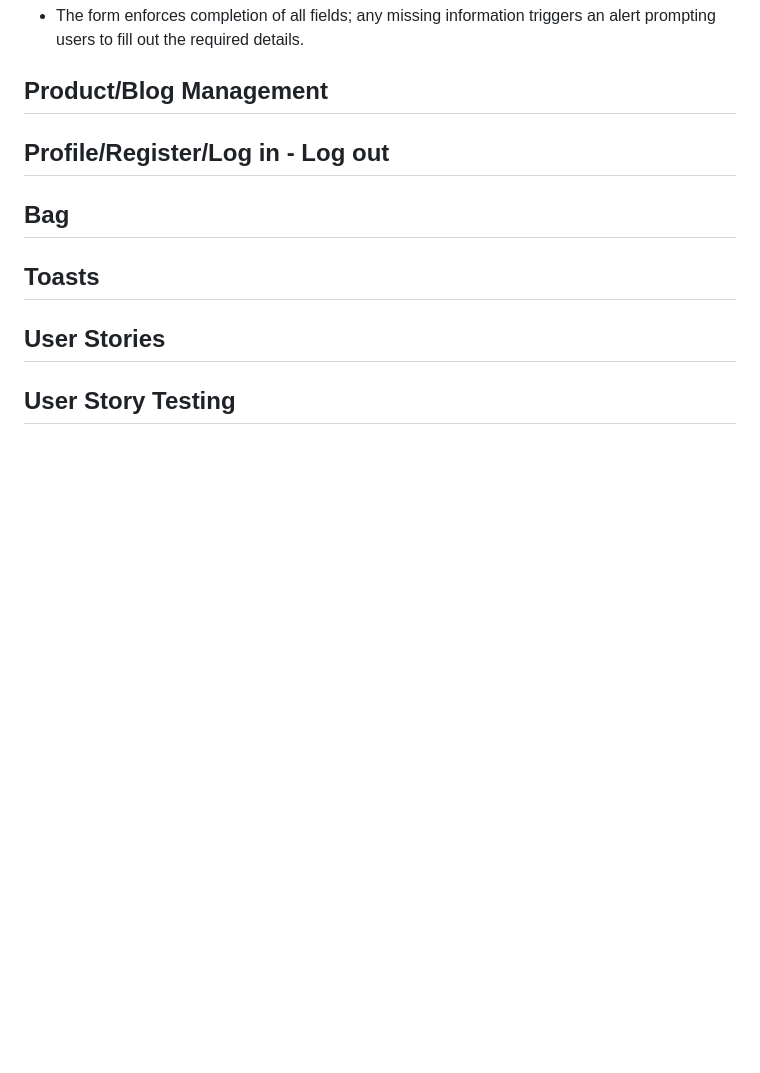
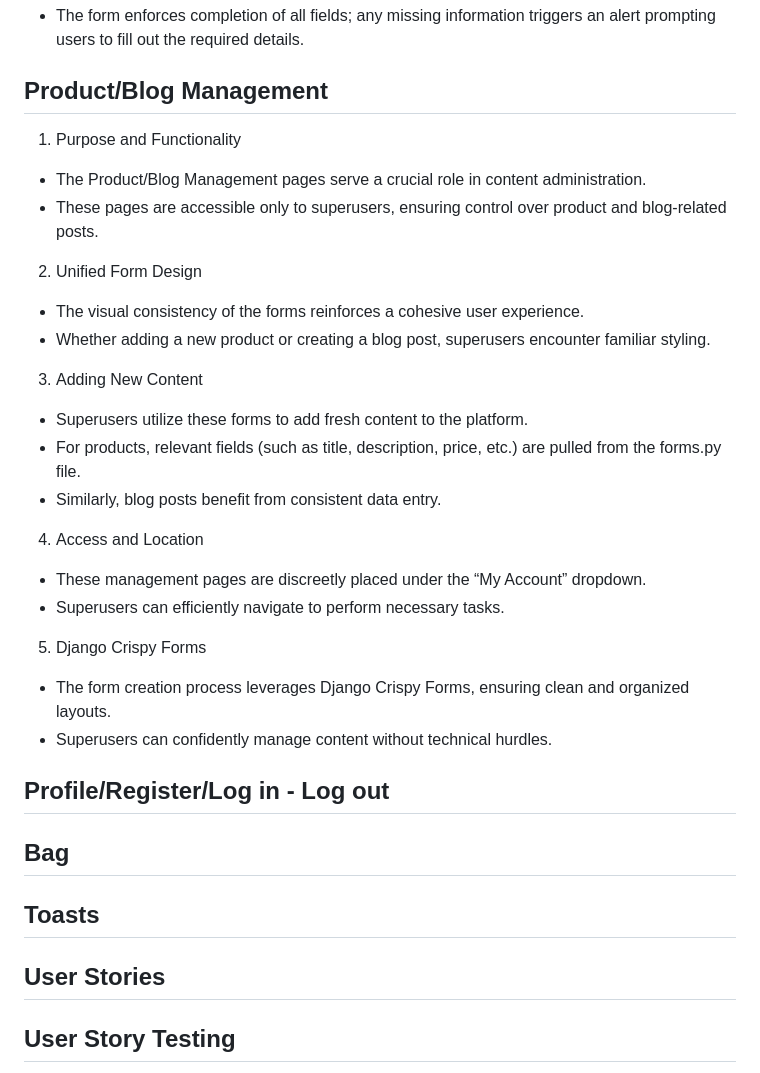
Before and after one commit to DEV451997/MP4, a Markdown page: README.md, the part around the change. Rendered like a GitHub page; blank space fills up the shorter version.

Commit message:
Product/blog manaagement readme

```diff
--- a/README.md
+++ b/README.md
@@ -191,6 +191,23 @@ In regards to research I looked into e-commerce stores which provide the ability
 
 ## Product/Blog Management
 
+1. Purpose and Functionality
+* The Product/Blog Management pages serve a crucial role in content administration.
+* These pages are accessible only to superusers, ensuring control over product and blog-related posts.
+2. Unified Form Design
+* The visual consistency of the forms reinforces a cohesive user experience.
+* Whether adding a new product or creating a blog post, superusers encounter familiar styling.
+3. Adding New Content
+* Superusers utilize these forms to add fresh content to the platform.
+* For products, relevant fields (such as title, description, price, etc.) are pulled from the forms.py file.
+* Similarly, blog posts benefit from consistent data entry.
+4. Access and Location
+* These management pages are discreetly placed under the “My Account” dropdown.
+* Superusers can efficiently navigate to perform necessary tasks.
+5. Django Crispy Forms
+* The form creation process leverages Django Crispy Forms, ensuring clean and organized layouts.
+* Superusers can confidently manage content without technical hurdles.
+
 ## Profile/Register/Log in - Log out
 
 ## Bag
```
